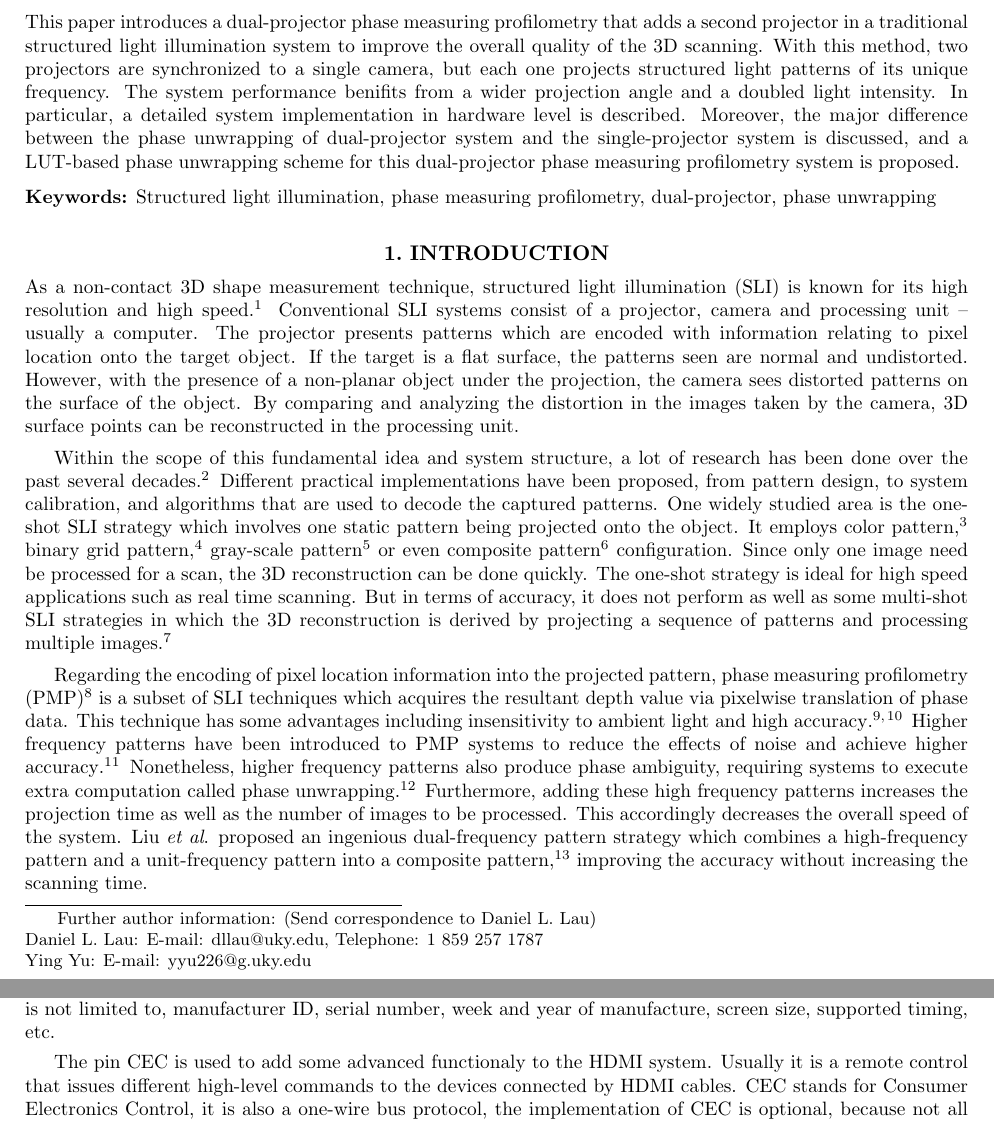
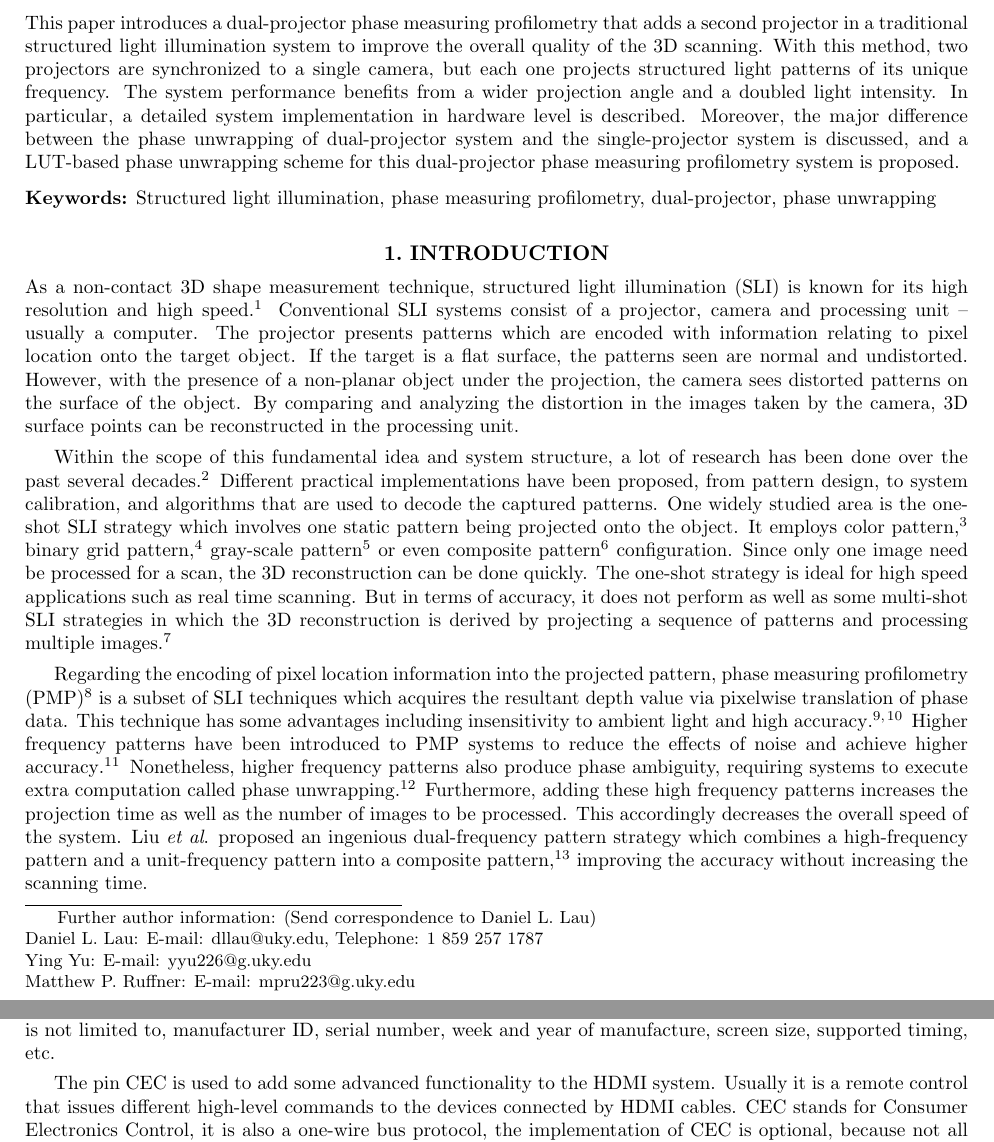
Before and after one commit to yyu226/SPIEpaper, a LaTeX paper (dualProjectorSPIE.tex): two parts of pages 1 and 7 of 9, joined at a grey line, cut so that both start at the same text. Compiled offline with pdfLaTeX.

Commit message:
Matt's email added

```diff
--- a/dualProjectorSPIE.tex
+++ b/dualProjectorSPIE.tex
@@ -45,7 +45,7 @@
 %  institution and addresses, should be included as a footnote,
 %  which is facilitated by the \authorinfo{} command.
 
-\authorinfo{Further author information: (Send correspondence to Daniel L. Lau)\\Daniel L. Lau: E-mail: dllau@uky.edu, Telephone: 1 859 257 1787\\  Ying Yu: E-mail: yyu226@g.uky.edu} %, Telephone: +33 (0)1 98 76 54 32}
+\authorinfo{Further author information: (Send correspondence to Daniel L. Lau)\\Daniel L. Lau: E-mail: dllau@uky.edu, Telephone: 1 859 257 1787\\  Ying Yu: E-mail: yyu226@g.uky.edu\\ Matthew P. Ruffner: E-mail: mpru223@g.uky.edu} %, Telephone: +33 (0)1 98 76 54 32}
 %%>>>> when using amstex, you need to use @@ instead of @
 
 
@@ -60,7 +60,7 @@
 
 %%%%%%%%%%%%%%%%%%%%%%%%%%%%%%%%%%%%%%%%%%%%%%%%%%%%%%%%%%%%%
 \begin{abstract}
-This paper introduces a dual-projector phase measuring profilometry that adds a second projector in a traditional structured light illumination system to improve the overall quality of the 3D scanning. With this method, two projectors are synchronized to a single camera, but each one projects structured light patterns of its unique frequency. The system performance benifits from a wider projection angle and a doubled light intensity. In particular, a detailed system implementation in hardware level is described. Moreover, the major difference between the phase unwrapping of dual-projector system and the single-projector system is discussed, and a LUT-based phase unwrapping scheme for this dual-projector phase measuring profilometry system is proposed.
+This paper introduces a dual-projector phase measuring profilometry that adds a second projector in a traditional structured light illumination system to improve the overall quality of the 3D scanning. With this method, two projectors are synchronized to a single camera, but each one projects structured light patterns of its unique frequency. The system performance benefits from a wider projection angle and a doubled light intensity. In particular, a detailed system implementation in hardware level is described. Moreover, the major difference between the phase unwrapping of dual-projector system and the single-projector system is discussed, and a LUT-based phase unwrapping scheme for this dual-projector phase measuring profilometry system is proposed.
 \end{abstract}
 
 %>>>> Include a list of keywords after the abstract
@@ -279,7 +279,7 @@ In HDMI, there are six important control signals: HSYNC, indicating the beginnin
 
 The 5 volt power signal is provided by the HDMI source or an external source, which after the HDMI sink reads the 5~volts signal, it immediately asserts the pin, Hot Plug Detect. Once the HDMI source detects the presence of a sink by the assertion of the Hot Plug Detect pin, it sends an $I^2C$-based command of a read request to the sink. The pins SCL and SDA make up the display data channel (DDC), which the Extended Display Identification Data (EDID) response is read over by the HDMI source, from the sink. The EDID is either 128 or 256 bytes long and contains various information related to the features of the display system. This includes, but is not limited to, manufacturer ID, serial number, week and year of manufacture, screen size, supported timing, etc.
 
-The pin CEC is used to add some advanced functionaly to the HDMI system. Usually it is a remote control that issues different high-level commands to the devices connected by HDMI cables. CEC stands for Consumer Electronics Control, it is also a one-wire bus protocol, the implementation of CEC is optional, because not all the HDMI devices support this feature. Since HDMI 1.4, the previously reserved pin has become the HDMI Ethernet and Audio Return Channel (HEAC). While it is in audio return channel mode, only the HEAC+ line is used to transmit audio data; in HDMI Ethernet channel mode, the HEAC+ line pairs up with the HEAC- line as a differential signal to establish a high speed Ethernet communication.
+The pin CEC is used to add some advanced functionality to the HDMI system. Usually it is a remote control that issues different high-level commands to the devices connected by HDMI cables. CEC stands for Consumer Electronics Control, it is also a one-wire bus protocol, the implementation of CEC is optional, because not all the HDMI devices support this feature. Since HDMI 1.4, the previously reserved pin has become the HDMI Ethernet and Audio Return Channel (HEAC). While it is in audio return channel mode, only the HEAC+ line is used to transmit audio data; in HDMI Ethernet channel mode, the HEAC+ line pairs up with the HEAC- line as a differential signal to establish a high speed Ethernet communication.
 
 To obtain the uncommon 73.25~MHz pixel clock for $800\times 600$ pixel video at 120~Hz which cannot be generated by the Spartan 6 or the Mojo board, we utilize a programmable oscillator, the Si514. By configuring the internal registers through $I^2C$ bus, Si514 can generate any frequency from 100~kHz to 250~MHz with a tuning resolution of 0.026 ppb. Therefore, an $I^2C$ master controller was incorporated into the system.%..what parameters did you use to get the clock rate with this oscillator.
 
```
